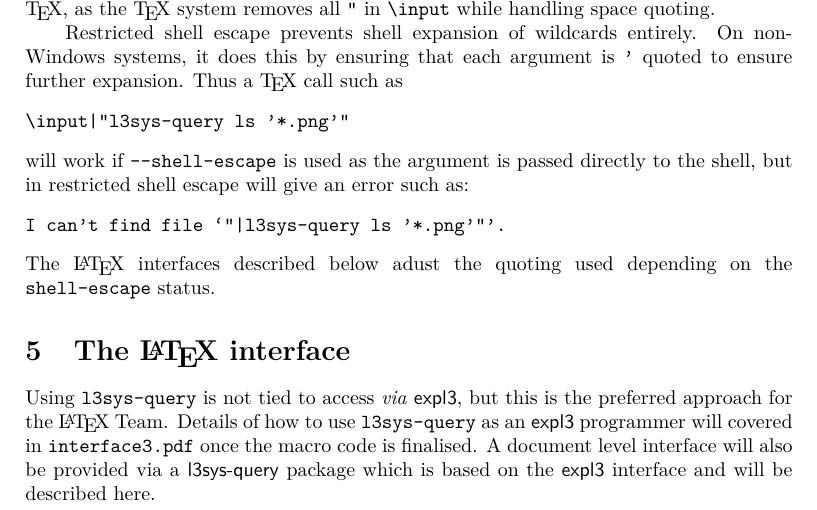
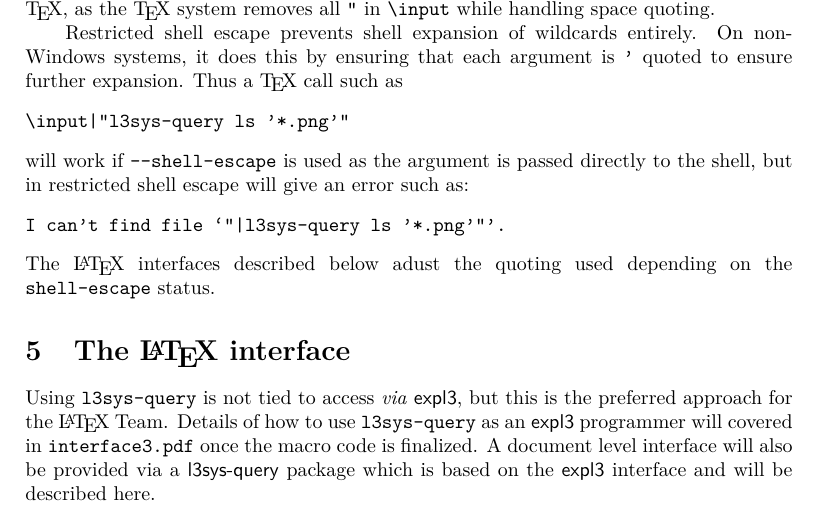
Before and after one commit to latex3/l3sys-query, a LaTeX document (l3sys-query.tex): part of page 4 of 4, cut so that both start at the same text. Compiled offline with pdfLaTeX.

Commit message:
Replace one UK spelling

```diff
--- a/l3sys-query.tex
+++ b/l3sys-query.tex
@@ -253,7 +253,7 @@ The \LaTeX\ interfaces described below adust the quoting used depending on the
 Using \texttt{l3sys-query} is not tied to access \emph{via} \pkg{expl3}, but
 this is the preferred approach for the \LaTeX{} Team. Details of how to use
 \texttt{l3sys-query} as an \pkg{expl3} programmer will covered in
-\texttt{interface3.pdf} once the macro code is finalised. A document level
+\texttt{interface3.pdf} once the macro code is finalized. A document level
 interface will also be provided via a \pkg{l3sys-query} package which is based
 on the \pkg{expl3} interface and will be described here.
 
```
